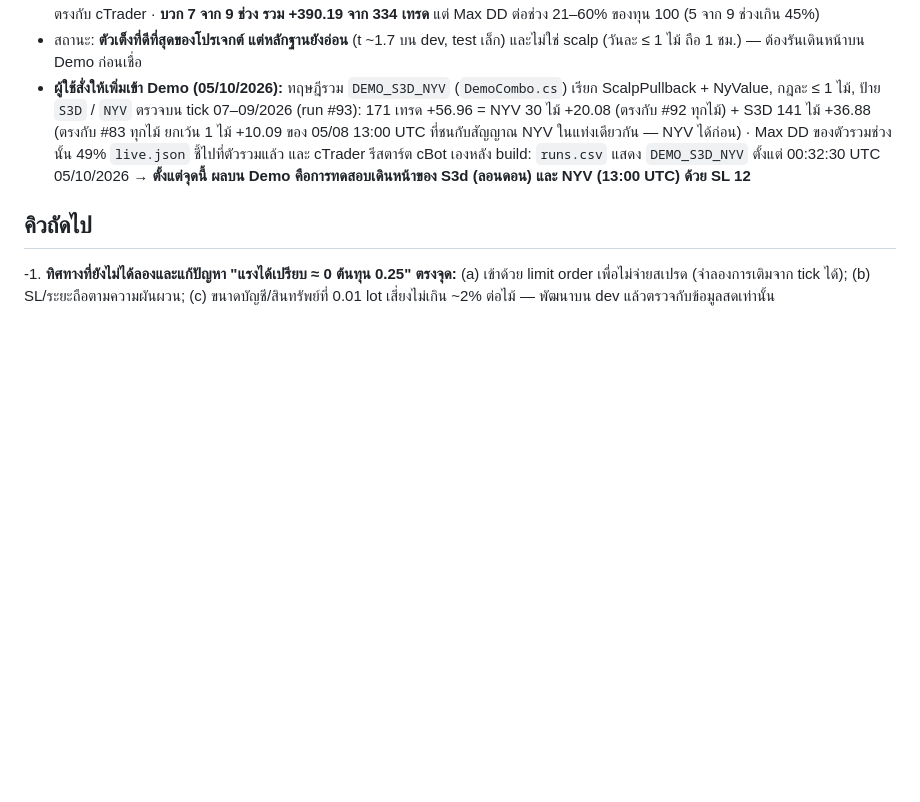
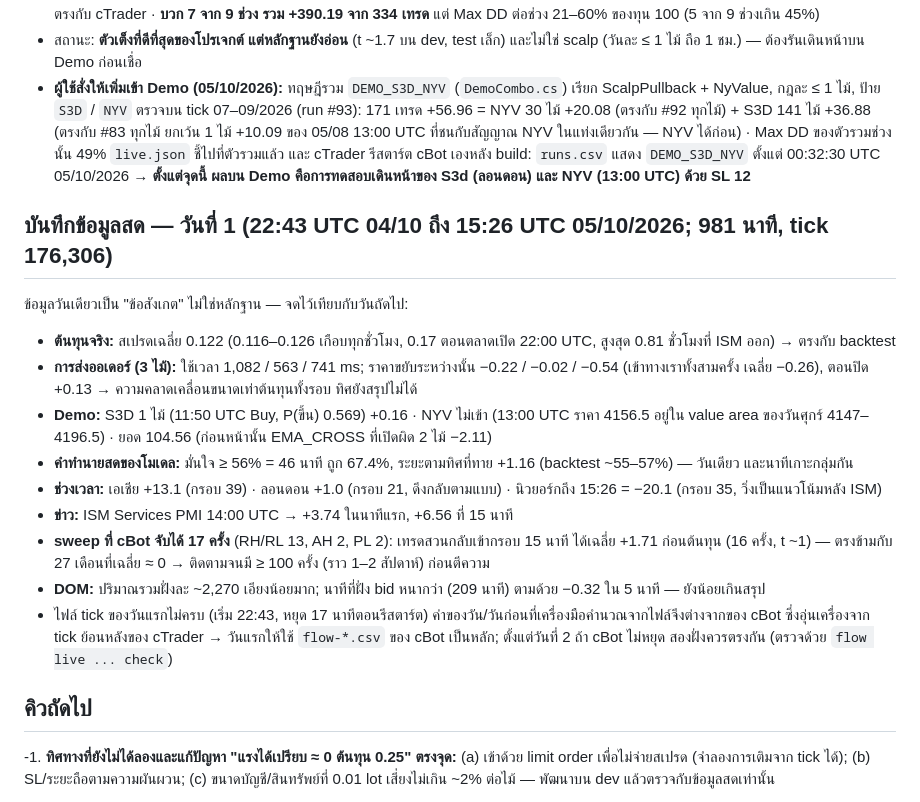
Before and after one commit to tgrockza55-ai/tgrockza55-ai-cbot-backtest-lab, a Markdown page: research/JOURNAL.md, the part around the change. Drawn GitHub-style; blank space fills up the shorter version.

Commit message:
Journal: first day of live recording on Demo
Co-Authored-By: Claude Opus 5.5 <noreply@anthropic.com>

```diff
--- a/research/JOURNAL.md
+++ b/research/JOURNAL.md
@@ -349,6 +349,22 @@ S3d + SL 12 กำลังถูกยืนยันด้วย tick ใน c
   `live.json` ชี้ไปที่ตัวรวมแล้ว และ cTrader รีสตาร์ต cBot เองหลัง build: `runs.csv` แสดง `DEMO_S3D_NYV` ตั้งแต่ 00:32:30 UTC 05/10/2026
   → **ตั้งแต่จุดนี้ ผลบน Demo คือการทดสอบเดินหน้าของ S3d (ลอนดอน) และ NYV (13:00 UTC) ด้วย SL 12**
 
+## บันทึกข้อมูลสด — วันที่ 1 (22:43 UTC 04/10 ถึง 15:26 UTC 05/10/2026; 981 นาที, tick 176,306)
+
+ข้อมูลวันเดียวเป็น "ข้อสังเกต" ไม่ใช่หลักฐาน — จดไว้เทียบกับวันถัดไป:
+- **ต้นทุนจริง:** สเปรดเฉลี่ย 0.122 (0.116–0.126 เกือบทุกชั่วโมง, 0.17 ตอนตลาดเปิด 22:00 UTC, สูงสุด 0.81 ชั่วโมงที่ ISM ออก) → ตรงกับ backtest
+- **การส่งออเดอร์ (3 ไม้):** ใช้เวลา 1,082 / 563 / 741 ms; ราคาขยับระหว่างนั้น −0.22 / −0.02 / −0.54 (เข้าทางเราทั้งสามครั้ง เฉลี่ย −0.26), ตอนปิด +0.13 → ความคลาดเคลื่อนขนาดเท่าต้นทุนทั้งรอบ ทิศยังสรุปไม่ได้
+- **Demo:** S3D 1 ไม้ (11:50 UTC Buy, P(ขึ้น) 0.569) +0.16 · NYV ไม่เข้า (13:00 UTC ราคา 4156.5 อยู่ใน value area ของวันศุกร์ 4147–4196.5) · ยอด 104.56
+  (ก่อนหน้านั้น EMA_CROSS ที่เปิดผิด 2 ไม้ −2.11)
+- **คำทำนายสดของโมเดล:** มั่นใจ ≥ 56% = 46 นาที ถูก 67.4%, ระยะตามทิศที่ทาย +1.16 (backtest ~55–57%) — วันเดียว และนาทีเกาะกลุ่มกัน
+- **ช่วงเวลา:** เอเชีย +13.1 (กรอบ 39) · ลอนดอน +1.0 (กรอบ 21, ดึงกลับตามแบบ) · นิวยอร์กถึง 15:26 = −20.1 (กรอบ 35, วิ่งเป็นแนวโน้มหลัง ISM)
+- **ข่าว:** ISM Services PMI 14:00 UTC → +3.74 ในนาทีแรก, +6.56 ที่ 15 นาที
+- **sweep ที่ cBot จับได้ 17 ครั้ง** (RH/RL 13, AH 2, PL 2): เทรดสวนกลับเข้ากรอบ 15 นาที ได้เฉลี่ย +1.71 ก่อนต้นทุน (16 ครั้ง, t ~1) — ตรงข้ามกับ 27 เดือนที่เฉลี่ย ≈ 0
+  → ติดตามจนมี ≥ 100 ครั้ง (ราว 1–2 สัปดาห์) ก่อนตีความ
+- **DOM:** ปริมาณรวมฝั่งละ ~2,270 เอียงน้อยมาก; นาทีที่ฝั่ง bid หนากว่า (209 นาที) ตามด้วย −0.32 ใน 5 นาที — ยังน้อยเกินสรุป
+- ไฟล์ tick ของวันแรกไม่ครบ (เริ่ม 22:43, หยุด 17 นาทีตอนรีสตาร์ต) ค่าของวัน/วันก่อนที่เครื่องมือคำนวณจากไฟล์จึงต่างจากของ cBot ซึ่งอุ่นเครื่องจาก tick ย้อนหลังของ cTrader
+  → วันแรกให้ใช้ `flow-*.csv` ของ cBot เป็นหลัก; ตั้งแต่วันที่ 2 ถ้า cBot ไม่หยุด สองฝั่งควรตรงกัน (ตรวจด้วย `flow live ... check`)
+
 ## คิวถัดไป
 
 -1. **ทิศทางที่ยังไม่ได้ลองและแก้ปัญหา "แรงได้เปรียบ ≈ 0 ต้นทุน 0.25" ตรงจุด:** (a) เข้าด้วย limit order เพื่อไม่จ่ายสเปรด (จำลองการเติมจาก tick ได้);
```
